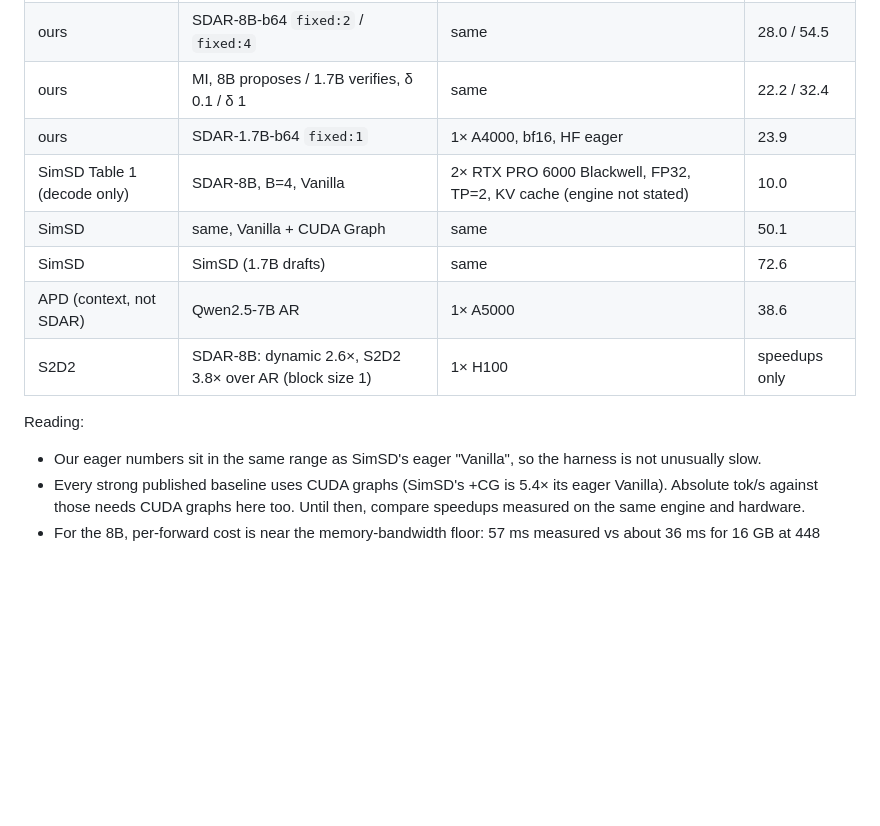
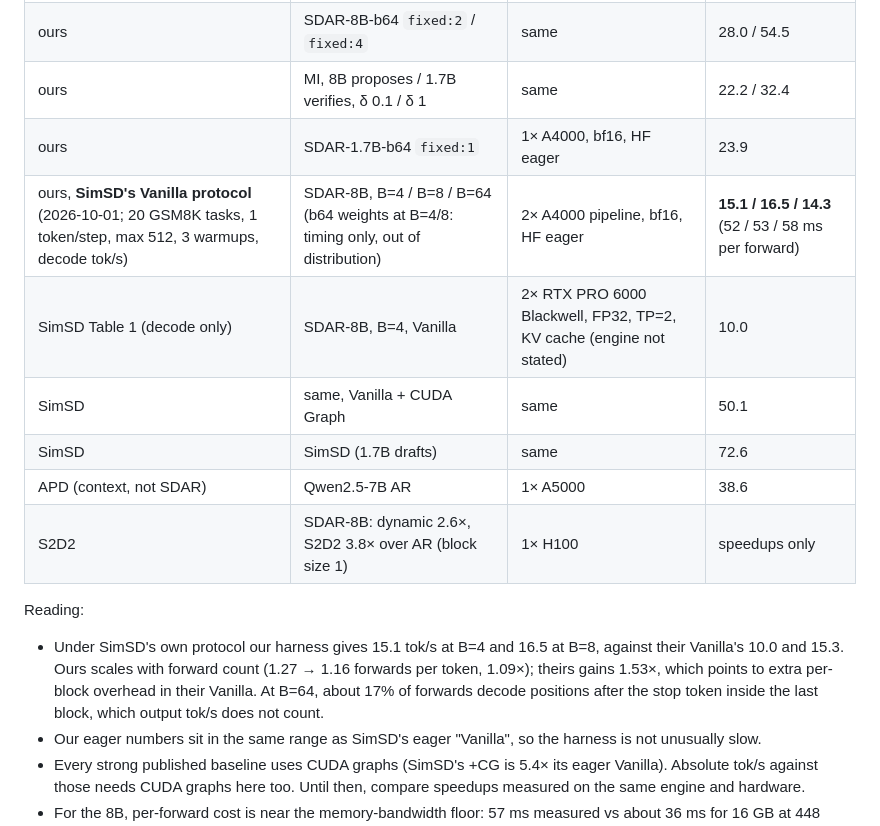
Before and after one commit to hongjia-chen/diffusion_sampling, a Markdown page: MI_decoding/PEER_GROUP.md, the part around the change. GitHub-like rendering; blank space fills up the shorter version.

Commit message:
PEER_GROUP: SimSD Vanilla protocol measured on our harness
Co-Authored-By: Claude Opus 5.5 <noreply@anthropic.com>

```diff
--- a/MI_decoding/PEER_GROUP.md
+++ b/MI_decoding/PEER_GROUP.md
@@ -55,6 +55,7 @@ Learning Unmasking Policies [2512.09106](https://arxiv.org/abs/2512.09106).
 | ours | SDAR-8B-b64 `fixed:2` / `fixed:4` | same | 28.0 / 54.5 |
 | ours | MI, 8B proposes / 1.7B verifies, δ 0.1 / δ 1 | same | 22.2 / 32.4 |
 | ours | SDAR-1.7B-b64 `fixed:1` | 1× A4000, bf16, HF eager | 23.9 |
+| ours, **SimSD's Vanilla protocol** (2026-10-01; 20 GSM8K tasks, 1 token/step, max 512, 3 warmups, decode tok/s) | SDAR-8B, B=4 / B=8 / B=64 (b64 weights at B=4/8: timing only, out of distribution) | 2× A4000 pipeline, bf16, HF eager | **15.1 / 16.5 / 14.3** (52 / 53 / 58 ms per forward) |
 | SimSD Table 1 (decode only) | SDAR-8B, B=4, Vanilla | 2× RTX PRO 6000 Blackwell, FP32, TP=2, KV cache (engine not stated) | 10.0 |
 | SimSD | same, Vanilla + CUDA Graph | same | 50.1 |
 | SimSD | SimSD (1.7B drafts) | same | 72.6 |
@@ -62,6 +63,12 @@ Learning Unmasking Policies [2512.09106](https://arxiv.org/abs/2512.09106).
 | S2D2 | SDAR-8B: dynamic 2.6×, S2D2 3.8× over AR (block size 1) | 1× H100 | speedups only |
 
 Reading:
+- Under SimSD's own protocol our harness gives 15.1 tok/s at B=4 and 16.5 at
+  B=8, against their Vanilla's 10.0 and 15.3. Ours scales with forward count
+  (1.27 → 1.16 forwards per token, 1.09×); theirs gains 1.53×, which points to
+  extra per-block overhead in their Vanilla. At B=64, about 17% of forwards
+  decode positions after the stop token inside the last block, which output
+  tok/s does not count.
 - Our eager numbers sit in the same range as SimSD's eager "Vanilla", so the
   harness is not unusually slow.
 - Every strong published baseline uses CUDA graphs (SimSD's +CG is 5.4× its
```
